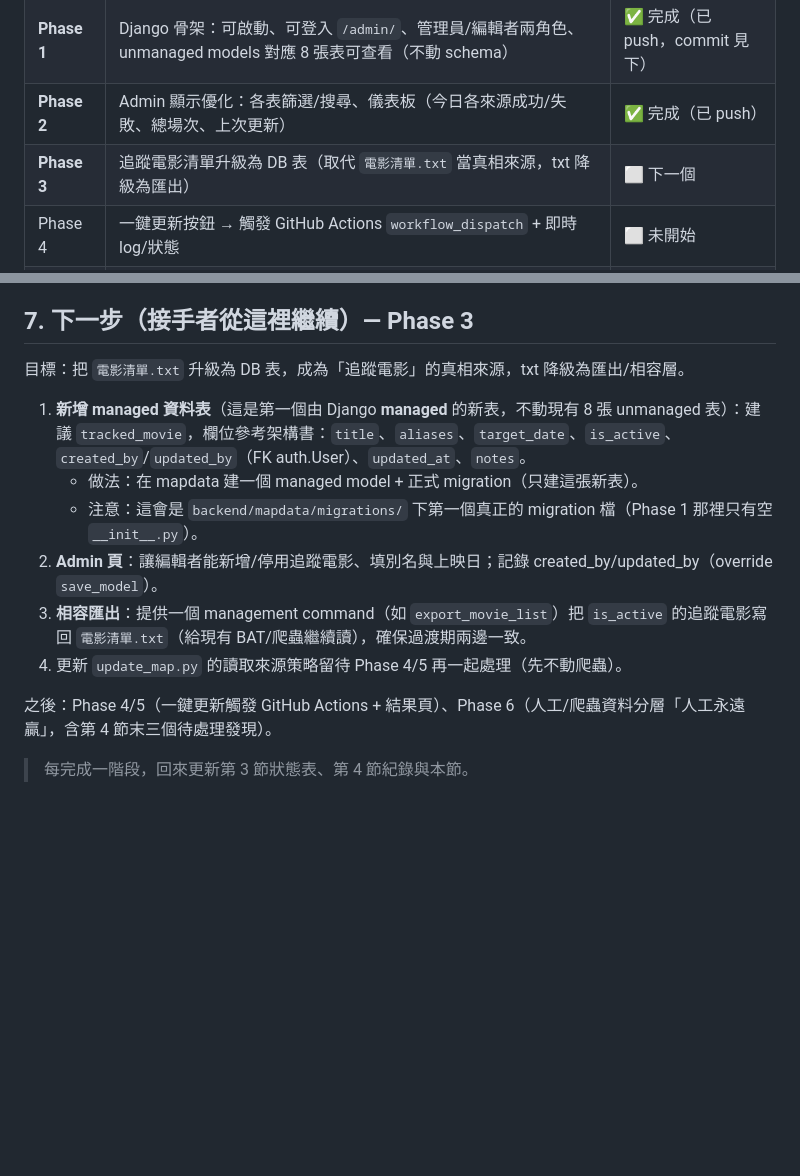
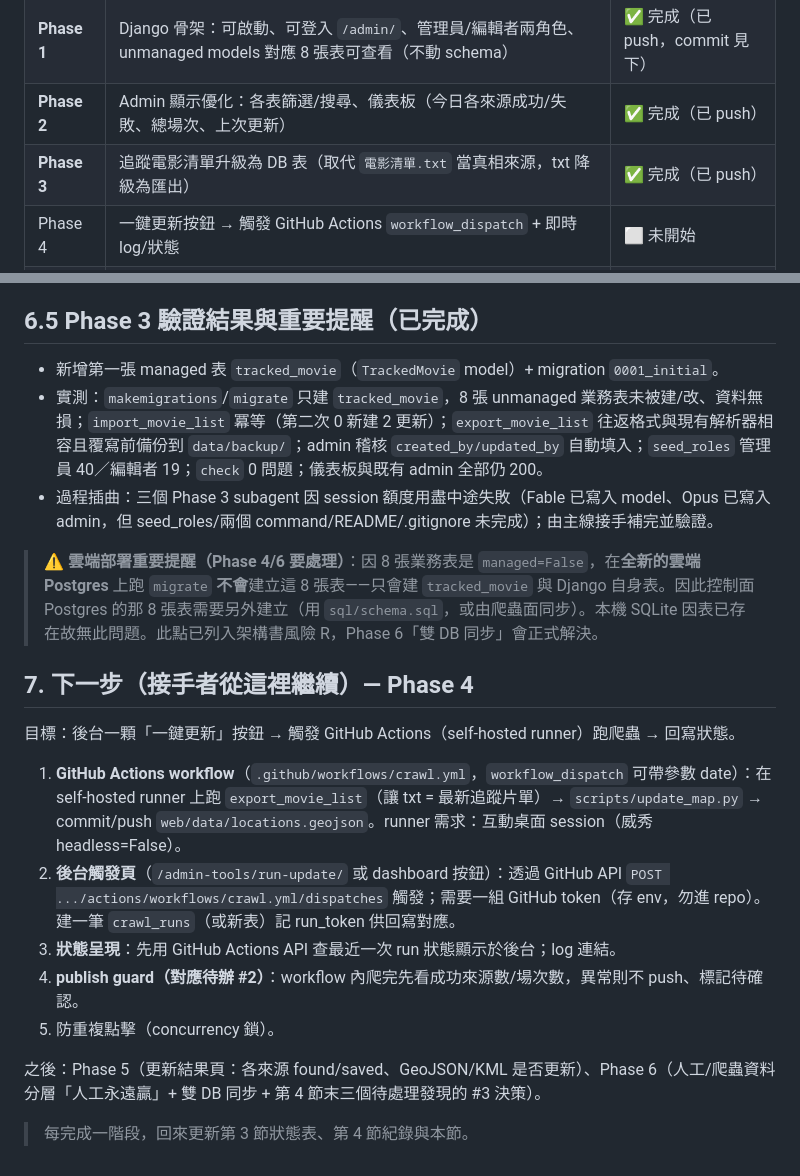
Before and after one commit to DandaDany/muse-site, a Markdown page: docs/backend_progress.md, 2 parts joined by grey strips. Rendered like a GitHub page; blank space fills up the shorter version.

Commit message:
docs: Phase 3 完成 — 驗證結果、雲端 Postgres 建表提醒、Phase 4 起點
Co-Authored-By: Claude Opus 4.8 <noreply@anthropic.com>
Claude-Session: https://claude.ai/code/session_013EFpQqU1kBKNhH1MgP1xAb

```diff
--- a/docs/backend_progress.md
+++ b/docs/backend_progress.md
@@ -72,7 +72,7 @@
 | **Phase 0** | 產出 `backend_current_flow.md`（現況盤點）＋ `backend_architecture.md`（架構設計）＋ 本進度文件 | ✅ 完成（已 push） |
 | **Phase 1** | Django 骨架：可啟動、可登入 `/admin/`、管理員/編輯者兩角色、unmanaged models 對應 8 張表可查看（不動 schema） | ✅ 完成（已 push，commit 見下） |
 | **Phase 2** | Admin 顯示優化：各表篩選/搜尋、儀表板（今日各來源成功/失敗、總場次、上次更新） | ✅ 完成（已 push） |
-| **Phase 3** | 追蹤電影清單升級為 DB 表（取代 `電影清單.txt` 當真相來源，txt 降級為匯出） | ⬜ 下一個 |
+| **Phase 3** | 追蹤電影清單升級為 DB 表（取代 `電影清單.txt` 當真相來源，txt 降級為匯出） | ✅ 完成（已 push） |
 | Phase 4 | 一鍵更新按鈕 → 觸發 GitHub Actions `workflow_dispatch` + 即時 log/狀態 | ⬜ 未開始 |
 | Phase 5 | 更新結果頁：各來源 found/saved、回寫 crawl_runs、GeoJSON/KML 是否更新 | ⬜ 未開始 |
 | Phase 6 | 人工/爬蟲資料分層落實「人工永遠贏」；地圖預覽連結 | ⬜ 未開始 |
@@ -138,16 +138,23 @@ backend/
 - 根路徑 `/` 改導向 `/dashboard/`。
 - 實測：`check` 0 問題；`/dashboard/`、強化後 admin 頁、縣市跨表過濾全部 200。
 
-## 7. 下一步（接手者從這裡繼續）— Phase 3
+## 6.5 Phase 3 驗證結果與重要提醒（已完成）
 
-目標：把 `電影清單.txt` 升級為 DB 表，成為「追蹤電影」的真相來源，txt 降級為匯出/相容層。
-1. **新增 managed 資料表**（這是第一個由 Django **managed** 的新表，不動現有 8 張 unmanaged 表）：建議 `tracked_movie`，欄位參考架構書：`title`、`aliases`、`target_date`、`is_active`、`created_by`/`updated_by`（FK auth.User）、`updated_at`、`notes`。
-   - 做法：在 mapdata 建一個 managed model + 正式 migration（只建這張新表）。
-   - 注意：這會是 `backend/mapdata/migrations/` 下第一個真正的 migration 檔（Phase 1 那裡只有空 `__init__.py`）。
-2. **Admin 頁**：讓編輯者能新增/停用追蹤電影、填別名與上映日；記錄 created_by/updated_by（override `save_model`）。
-3. **相容匯出**：提供一個 management command（如 `export_movie_list`）把 `is_active` 的追蹤電影寫回 `電影清單.txt`（給現有 BAT/爬蟲繼續讀），確保過渡期兩邊一致。
-4. 更新 `update_map.py` 的讀取來源策略留待 Phase 4/5 再一起處理（先不動爬蟲）。
+- 新增第一張 managed 表 `tracked_movie`（`TrackedMovie` model）+ migration `0001_initial`。
+- 實測：`makemigrations`/`migrate` 只建 `tracked_movie`，8 張 unmanaged 業務表未被建/改、資料無損；`import_movie_list` 冪等（第二次 0 新建 2 更新）；`export_movie_list` 往返格式與現有解析器相容且覆寫前備份到 `data/backup/`；admin 稽核 `created_by/updated_by` 自動填入；`seed_roles` 管理員 40／編輯者 19；`check` 0 問題；儀表板與既有 admin 全部仍 200。
+- 過程插曲：三個 Phase 3 subagent 因 session 額度用盡中途失敗（Fable 已寫入 model、Opus 已寫入 admin，但 seed_roles/兩個 command/README/.gitignore 未完成）；由主線接手補完並驗證。
 
-之後：Phase 4/5（一鍵更新觸發 GitHub Actions + 結果頁）、Phase 6（人工/爬蟲資料分層「人工永遠贏」，含第 4 節末三個待處理發現）。
+> ⚠️ **雲端部署重要提醒（Phase 4/6 要處理）**：因 8 張業務表是 `managed=False`，在**全新的雲端 Postgres** 上跑 `migrate` **不會**建立這 8 張表——只會建 `tracked_movie` 與 Django 自身表。因此控制面 Postgres 的那 8 張表需要另外建立（用 `sql/schema.sql`，或由爬蟲面同步）。本機 SQLite 因表已存在故無此問題。此點已列入架構書風險 R，Phase 6「雙 DB 同步」會正式解決。
+
+## 7. 下一步（接手者從這裡繼續）— Phase 4
+
+目標：後台一顆「一鍵更新」按鈕 → 觸發 GitHub Actions（self-hosted runner）跑爬蟲 → 回寫狀態。
+1. **GitHub Actions workflow**（`.github/workflows/crawl.yml`，`workflow_dispatch` 可帶參數 date）：在 self-hosted runner 上跑 `export_movie_list`（讓 txt = 最新追蹤片單）→ `scripts/update_map.py` → commit/push `web/data/locations.geojson`。runner 需求：互動桌面 session（威秀 headless=False）。
+2. **後台觸發頁**（`/admin-tools/run-update/` 或 dashboard 按鈕）：透過 GitHub API `POST .../actions/workflows/crawl.yml/dispatches` 觸發；需要一組 GitHub token（存 env，勿進 repo）。建一筆 `crawl_runs`（或新表）記 run_token 供回寫對應。
+3. **狀態呈現**：先用 GitHub Actions API 查最近一次 run 狀態顯示於後台；log 連結。
+4. **publish guard（對應待辦 #2）**：workflow 內爬完先看成功來源數/場次數，異常則不 push、標記待確認。
+5. 防重複點擊（concurrency 鎖）。
+
+之後：Phase 5（更新結果頁：各來源 found/saved、GeoJSON/KML 是否更新）、Phase 6（人工/爬蟲資料分層「人工永遠贏」+ 雙 DB 同步 + 第 4 節末三個待處理發現的 #3 決策）。
 
 > 每完成一階段，回來更新第 3 節狀態表、第 4 節紀錄與本節。
```
Also changed, not shown: other parts of docs/backend_progress.md (+1 -1 lines).
